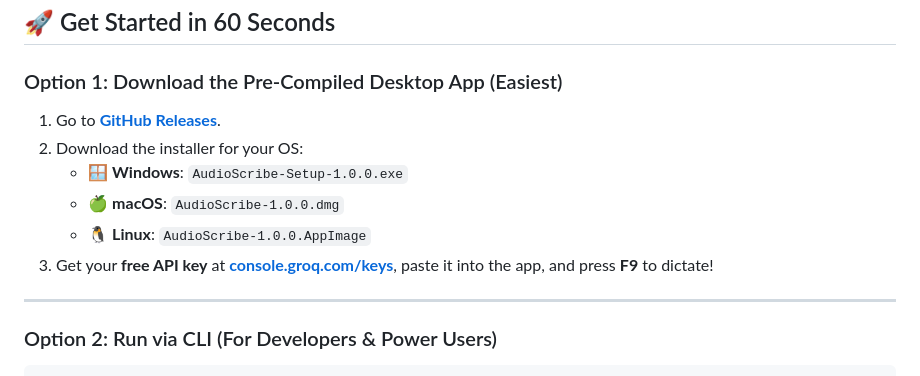
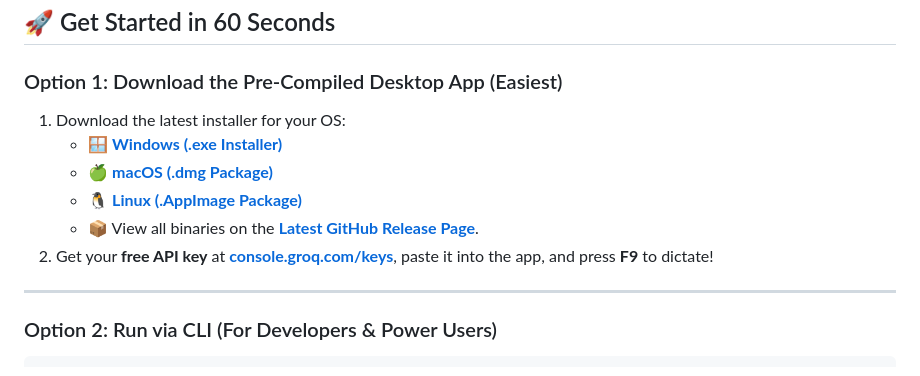
Before and after one commit to rodolfonobrega/AudioScribe, a Markdown page: README.md, the part around the change. Rendered like a GitHub page.

Commit message:
docs: Make download links dynamic pointing to /releases/latest in README.md

```diff
--- a/README.md
+++ b/README.md
@@ -95,12 +95,12 @@ Customizing AudioScribe's behavior is as simple as editing `config/defaults.yaml
 
 ### Option 1: Download the Pre-Compiled Desktop App (Easiest)
 
-1. Go to **[GitHub Releases](https://github.com/rodolfonobrega/AudioScribe/releases)**.
-2. Download the installer for your OS:
-   - 🪟 **Windows**: `AudioScribe-Setup-1.0.0.exe`
-   - 🍏 **macOS**: `AudioScribe-1.0.0.dmg`
-   - 🐧 **Linux**: `AudioScribe-1.0.0.AppImage`
-3. Get your **free API key** at **[console.groq.com/keys](https://console.groq.com/keys)**, paste it into the app, and press **F9** to dictate!
+1. Download the latest installer for your OS:
+   - 🪟 **[Windows (.exe Installer)](https://github.com/rodolfonobrega/AudioScribe/releases/latest)**
+   - 🍏 **[macOS (.dmg Package)](https://github.com/rodolfonobrega/AudioScribe/releases/latest)**
+   - 🐧 **[Linux (.AppImage Package)](https://github.com/rodolfonobrega/AudioScribe/releases/latest)**
+   - 📦 View all binaries on the **[Latest GitHub Release Page](https://github.com/rodolfonobrega/AudioScribe/releases/latest)**.
+2. Get your **free API key** at **[console.groq.com/keys](https://console.groq.com/keys)**, paste it into the app, and press **F9** to dictate!
 
 ---
 
```
